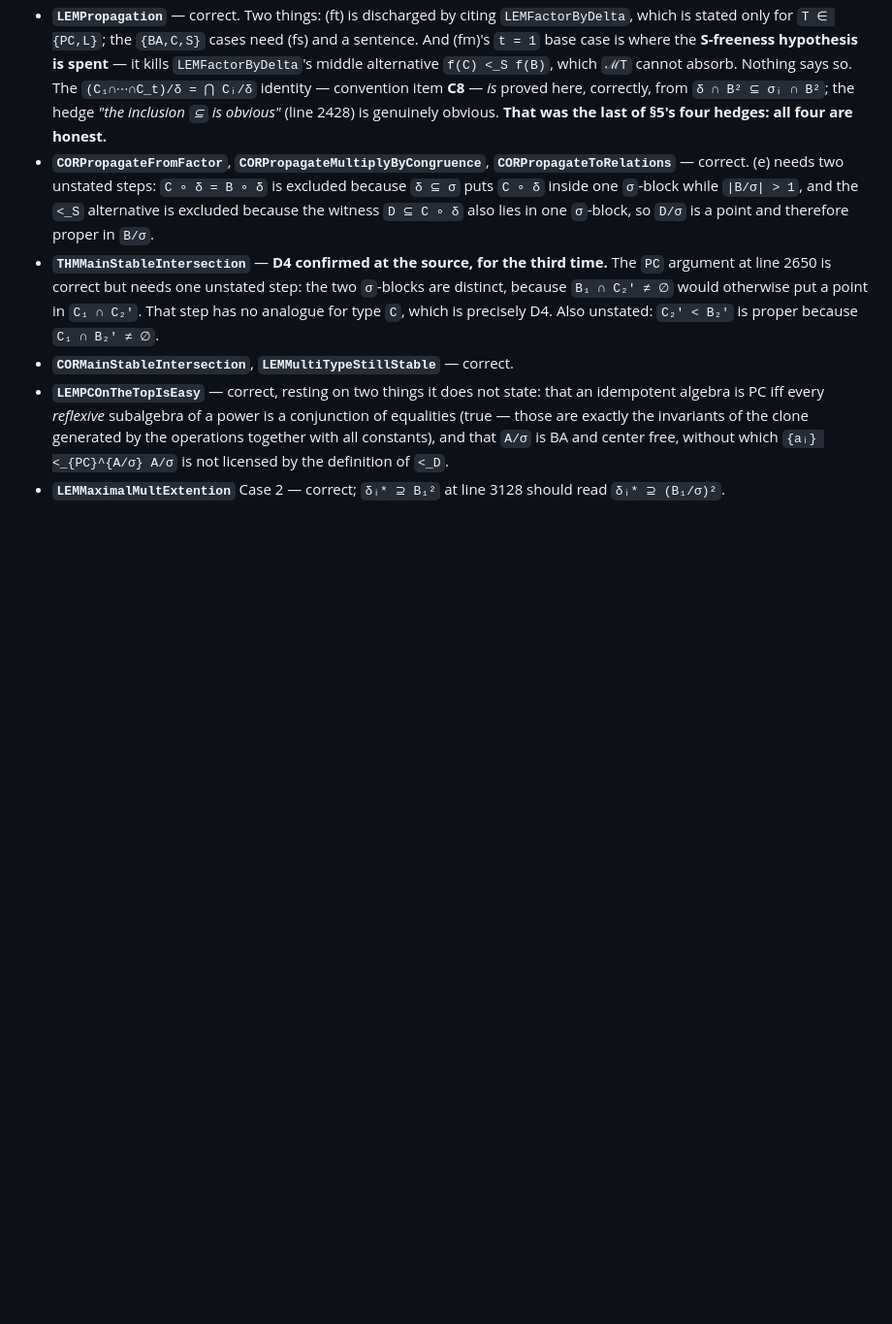
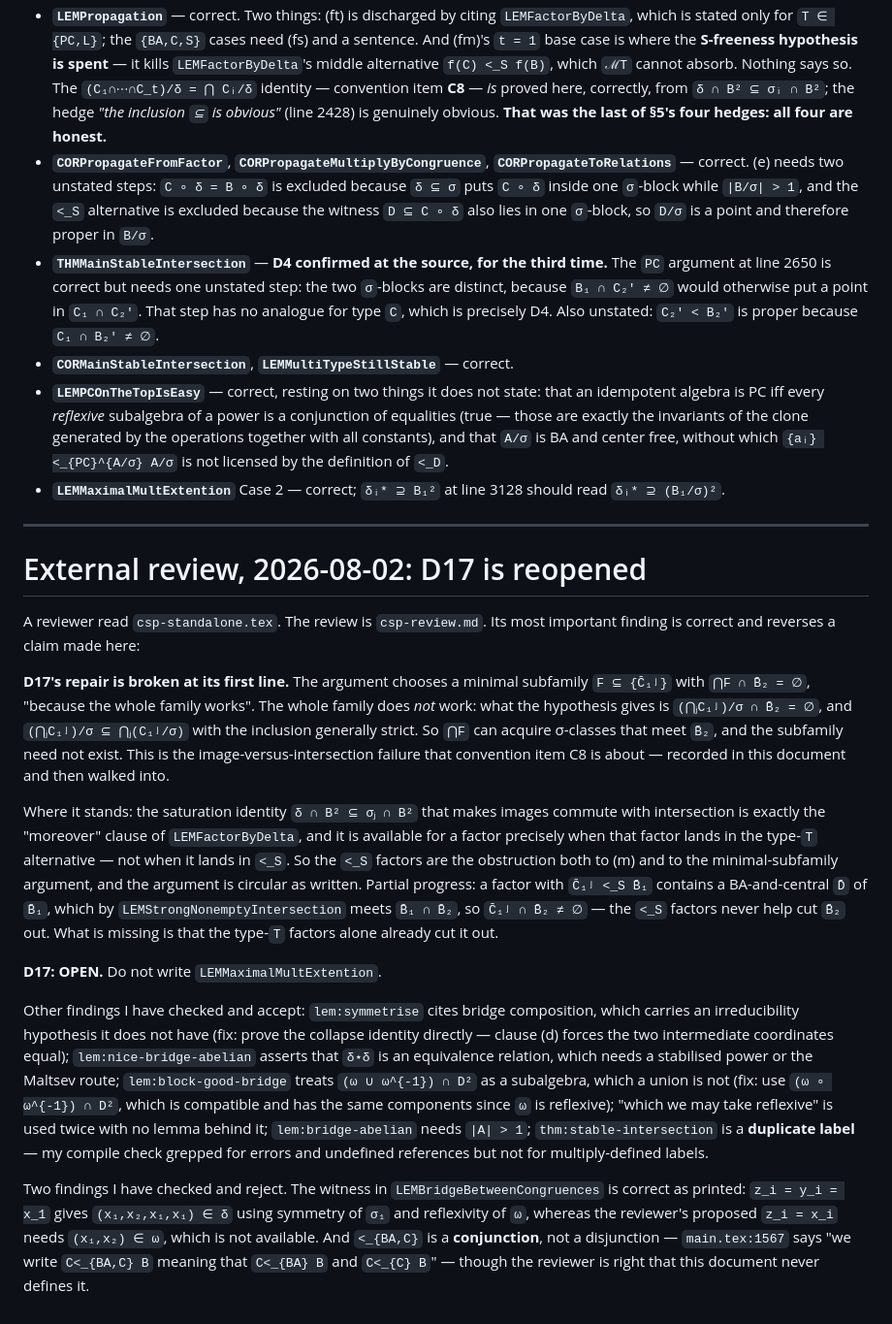
Before and after one commit to alonamaloh/csp-dichotomy, a Markdown page: NOTES-verification.md, the part around the change. Shown at 97% size. GitHub-like rendering; blank space fills up the shorter version.

Commit message:
Review received: D17 reopened, and five more real errors in the new chapter

```diff
--- a/NOTES-verification.md
+++ b/NOTES-verification.md
@@ -1005,3 +1005,46 @@ intersection, which is the direction needed.
   `{aᵢ} <_{PC}^{A/σ} A/σ` is not licensed by the definition of `<_D`.
 - **`LEMMaximalMultExtention`** Case 2 — correct; `δᵢ* ⊇ B₁²` at line 3128 should read
   `δᵢ* ⊇ (B₁/σ)²`.
+
+---
+
+# External review, 2026-08-02: D17 is reopened
+
+A reviewer read `csp-standalone.tex`. The review is `csp-review.md`. Its most important
+finding is correct and reverses a claim made here:
+
+**D17's repair is broken at its first line.** The argument chooses a minimal subfamily
+`F ⊆ {C̄₁ʲ}` with `⋂F ∩ B̄₂ = ∅`, "because the whole family works". The whole family does
+*not* work: what the hypothesis gives is `(⋂ⱼC₁ʲ)/σ ∩ B̄₂ = ∅`, and
+`(⋂ⱼC₁ʲ)/σ ⊆ ⋂ⱼ(C₁ʲ/σ)` with the inclusion generally strict. So `⋂F` can acquire σ-classes
+that meet `B̄₂`, and the subfamily need not exist. This is the image-versus-intersection
+failure that convention item C8 is about — recorded in this document and then walked into.
+
+Where it stands: the saturation identity `δ ∩ B² ⊆ σⱼ ∩ B²` that makes images commute with
+intersection is exactly the "moreover" clause of `LEMFactorByDelta`, and it is available for a
+factor precisely when that factor lands in the type-`T` alternative — not when it lands in
+`<_S`. So the `<_S` factors are the obstruction both to (m) and to the minimal-subfamily
+argument, and the argument is circular as written. Partial progress: a factor with
+`C̄₁ʲ <_S B̄₁` contains a BA-and-central `D̄` of `B̄₁`, which by `LEMStrongNonemptyIntersection`
+meets `B̄₁ ∩ B̄₂`, so `C̄₁ʲ ∩ B̄₂ ≠ ∅` — the `<_S` factors never help cut `B̄₂` out. What is
+missing is that the type-`T` factors alone already cut it out.
+
+**D17: OPEN.** Do not write `LEMMaximalMultExtention`.
+
+Other findings I have checked and accept: `lem:symmetrise` cites bridge composition, which
+carries an irreducibility hypothesis it does not have (fix: prove the collapse identity
+directly — clause (d) forces the two intermediate coordinates equal); `lem:nice-bridge-abelian`
+asserts that `δ⋆δ` is an equivalence relation, which needs a stabilised power or the Maltsev
+route; `lem:block-good-bridge` treats `(ω ∪ ω^{-1}) ∩ D²` as a subalgebra, which a union is
+not (fix: use `(ω ∘ ω^{-1}) ∩ D²`, which is compatible and has the same components since `ω`
+is reflexive); "which we may take reflexive" is used twice with no lemma behind it;
+`lem:bridge-abelian` needs `|A| > 1`; `thm:stable-intersection` is a **duplicate label** —
+my compile check grepped for errors and undefined references but not for multiply-defined
+labels.
+
+Two findings I have checked and reject. The witness in `LEMBridgeBetweenCongruences` is
+correct as printed: `z_i = y_i = x_1` gives `(x₁,x₂,x₁,x₁) ∈ δ` using symmetry of `σ₁` and
+reflexivity of `ω`, whereas the reviewer's proposed `z_i = x_i` needs `(x₁,x₂) ∈ ω`, which is
+not available. And `<_{BA,C}` is a **conjunction**, not a disjunction — `main.tex:1567` says
+"we write `C<_{BA,C} B` meaning that `C<_{BA} B` and `C<_{C} B`" — though the reviewer is
+right that this document never defines it.
```
Also changed, not shown: csp-review.md (added, +489 -0 lines).
